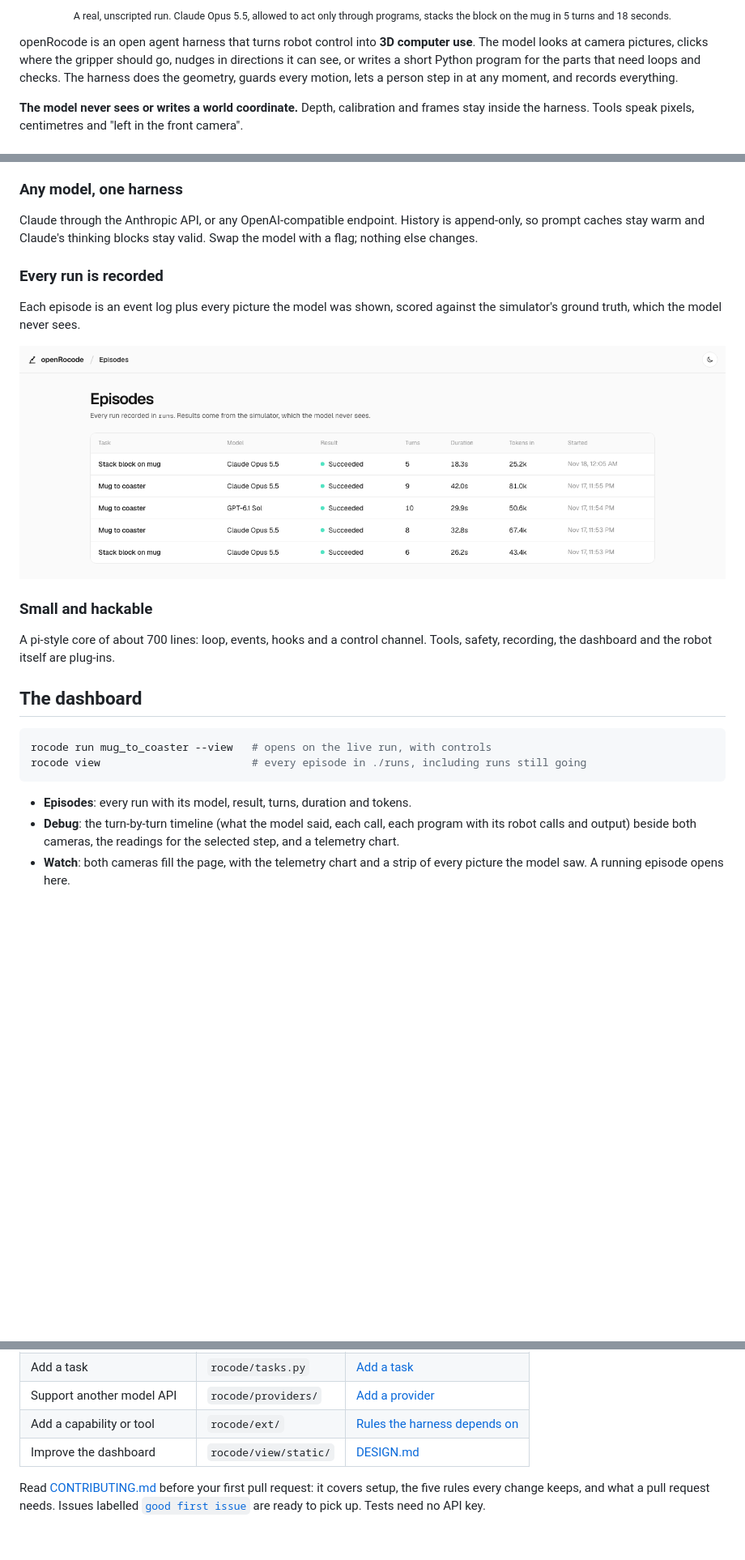
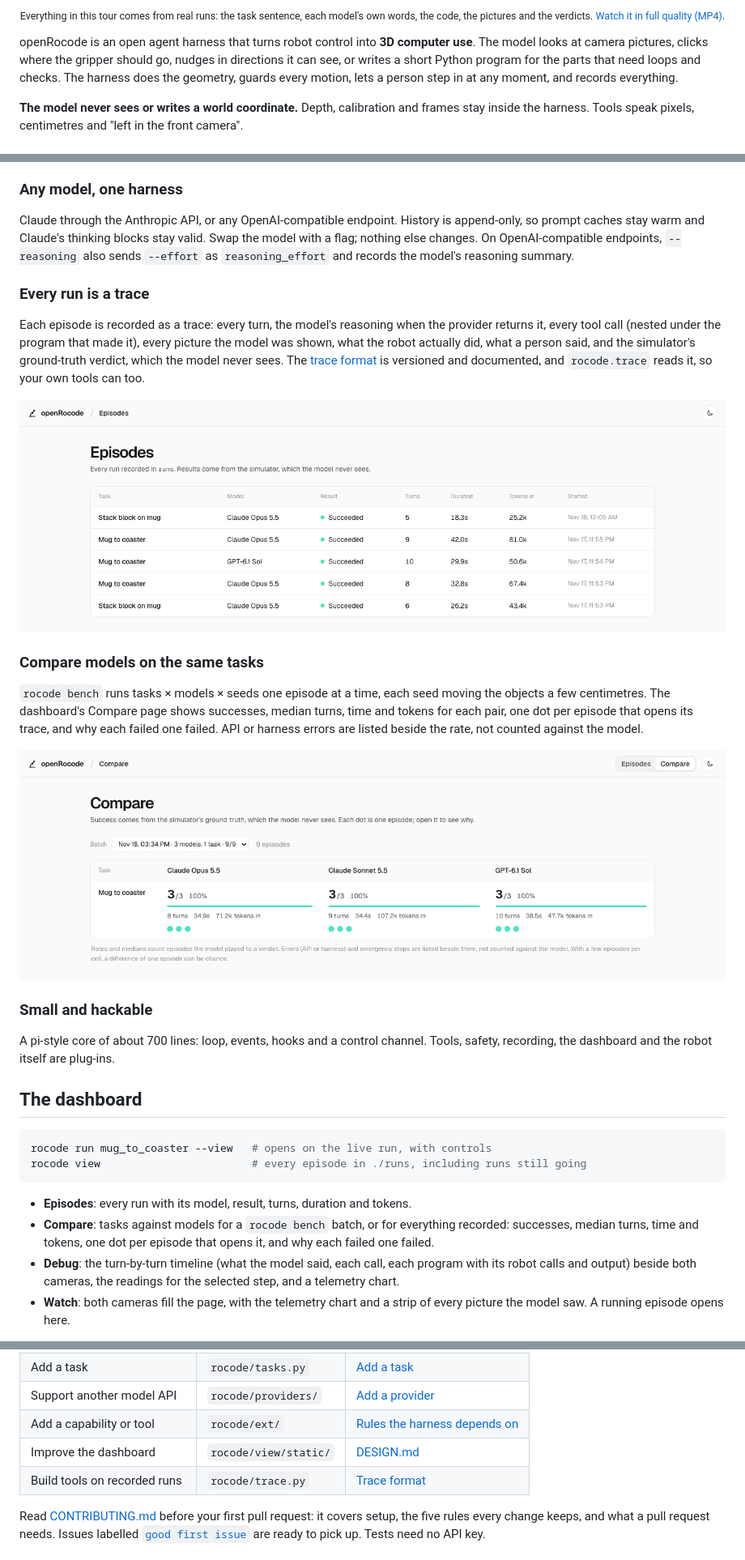
Before and after one commit to wrencanfly/openRocode, a Markdown page: README.md, 3 parts joined by grey strips. Shown at 81% size. Drawn GitHub-style; pictures changed too: docs/assets/dashboard-compare.png (added); blank space fills up the shorter version.

````diff
--- a/README.md
+++ b/README.md
@@ -28,5 +28,5 @@
 </p>
-<p align="center"><sub>A real, unscripted run. Claude Opus 5.5, allowed to act only through programs, stacks the block on the mug in 5 turns and 18 seconds.</sub></p>
+<p align="center"><sub>Everything in this tour comes from real runs: the task sentence, each model's own words, the code, the pictures and the verdicts. <a href="docs/assets/openrocode-tour.mp4">Watch it in full quality (MP4)</a>.</sub></p>
 
 openRocode is an open agent harness that turns robot control into **3D computer use**. The model looks at camera pictures, clicks where the gripper should go, nudges in directions it can see, or writes a short Python program for the parts that need loops and checks. The harness does the geometry, guards every motion, lets a person step in at any moment, and records everything.
 
@@ -86,14 +93,22 @@ Every motion is force-guarded and workspace-checked by the body. Physical action
 
 ### Any model, one harness
 
-Claude through the Anthropic API, or any OpenAI-compatible endpoint. History is append-only, so prompt caches stay warm and Claude's thinking blocks stay valid. Swap the model with a flag; nothing else changes.
+Claude through the Anthropic API, or any OpenAI-compatible endpoint. History is append-only, so prompt caches stay warm and Claude's thinking blocks stay valid. Swap the model with a flag; nothing else changes. On OpenAI-compatible endpoints, `--reasoning` also sends `--effort` as `reasoning_effort` and records the model's reasoning summary.
 
-### Every run is recorded
+### Every run is a trace
 
-Each episode is an event log plus every picture the model was shown, scored against the simulator's ground truth, which the model never sees.
+Each episode is recorded as a trace: every turn, the model's reasoning when the provider returns it, every tool call (nested under the program that made it), every picture the model was shown, what the robot actually did, what a person said, and the simulator's ground-truth verdict, which the model never sees. The [trace format](docs/trace-format.md) is versioned and documented, and `rocode.trace` reads it, so your own tools can too.
 
 <p align="center">
   <img src="docs/assets/dashboard-home.png" alt="Dashboard home in light theme: a table of episodes with task, model, result, turns, duration, tokens and start time." width="100%">
+</p>
+
+### Compare models on the same tasks
+
+`rocode bench` runs tasks × models × seeds one episode at a time, each seed moving the objects a few centimetres. The dashboard's Compare page shows successes, median turns, time and tokens for each pair, one dot per episode that opens its trace, and why each failed one failed. API or harness errors are listed beside the rate, not counted against the model.
+
+<p align="center">
+  <img src="docs/assets/dashboard-compare.png" alt="The Compare page in light theme for a batch of 9 episodes: Claude Opus 5.5, Claude Sonnet 5.5 and GPT-6.1 Sol each put the mug on the coaster 3 out of 3 times, with median turns, time and input tokens." width="100%">
 </p>
 
 ### Small and hackable
@@ -108,5 +123,6 @@ rocode view                        # every episode in ./runs, including runs sti
 ```
 
 - **Episodes**: every run with its model, result, turns, duration and tokens.
+- **Compare**: tasks against models for a `rocode bench` batch, or for everything recorded: successes, median turns, time and tokens, one dot per episode that opens it, and why each failed one failed.
 - **Debug**: the turn-by-turn timeline (what the model said, each call, each program with its robot calls and output) beside both cameras, the readings for the selected step, and a telemetry chart.
 - **Watch**: both cameras fill the page, with the telemetry chart and a strip of every picture the model saw. A running episode opens here.
@@ -239,6 +267,7 @@ openRocode is early, and focused contributions change a lot. Good places to star
 | Support another model API | `rocode/providers/` | [Add a provider](CONTRIBUTING.md#add-a-model-provider) |
 | Add a capability or tool | `rocode/ext/` | [Rules the harness depends on](CONTRIBUTING.md#rules-the-harness-depends-on) |
 | Improve the dashboard | `rocode/view/static/` | [DESIGN.md](DESIGN.md) |
+| Build tools on recorded runs | `rocode/trace.py` | [Trace format](docs/trace-format.md) |
 
 Read [CONTRIBUTING.md](CONTRIBUTING.md) before your first pull request: it covers setup, the five rules every change keeps, and what a pull request needs. Issues labelled [`good first issue`](https://github.com/wrencanfly/openRocode/labels/good%20first%20issue) are ready to pick up. Tests need no API key.
 
````
Also changed, not shown: other parts of README.md (+31 -12 lines), CONTRIBUTING.md (+6 -3 lines), 2 other files.
